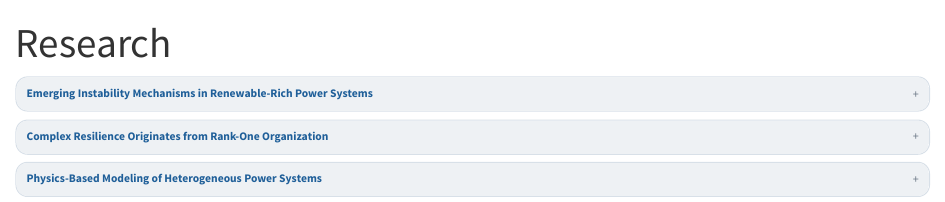
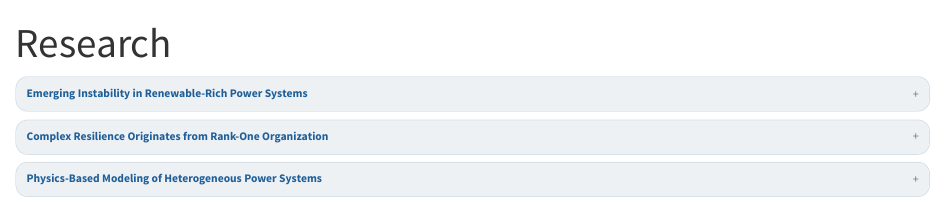
Before and after one commit to yiming-network/yiming-network.github.io, a Quarto document (research.qmd): the page in a window 1100 px wide, from its top. Rendered offline with R 4.5, knitr and Pandoc in place of Quarto, with nearby package versions.

Commit message:
Update website content and research figures

````diff
--- a/_quarto.yml
+++ b/_quarto.yml
@@ -24,6 +24,3 @@ format:
     theme: cosmo
     css: styles.css
     toc: false
-    include-in-header:
-      text: |
-        <meta name="robots" content="noindex, nofollow, noarchive, nosnippet, noimageindex">
--- a/research.qmd
+++ b/research.qmd
@@ -5,7 +5,7 @@ title: "Research"
 ```{=html}
 <div class="research-sections">
 <section class="research-part">
-<button class="research-part-title" type="button" aria-expanded="false">Emerging Instability Mechanisms in Renewable-Rich Power Systems</button>
+<button class="research-part-title" type="button" aria-expanded="false">Emerging Instability in Renewable-Rich Power Systems</button>
 <div class="research-part-content" hidden>
 <div class="research-feature">
 <div class="research-feature-text">
@@ -28,7 +28,7 @@ title: "Research"
 <img src="Fig_iberian2.png" alt="Emerging instability phenomena in renewable-rich power systems">
 </figure>
 <figure class="research-figure">
-<img src="Fig_transient3.png" alt="Emerging instability phenomena in renewable-rich power systems figure 2">
+<img src="NonNormalPropagation_010.gif" alt="Nonnormal disturbance propagation in renewable-rich power systems">
 </figure>
 <figure class="research-figure">
 <img src="Fig_transient1.gif" alt="Animation of emerging instability phenomena in renewable-rich power systems">
````
Also changed, not shown: index.qmd (+1 -1 lines), Fig_transient3.png (deleted), NonNormalPropagation_010.gif (added), 3 other files.
